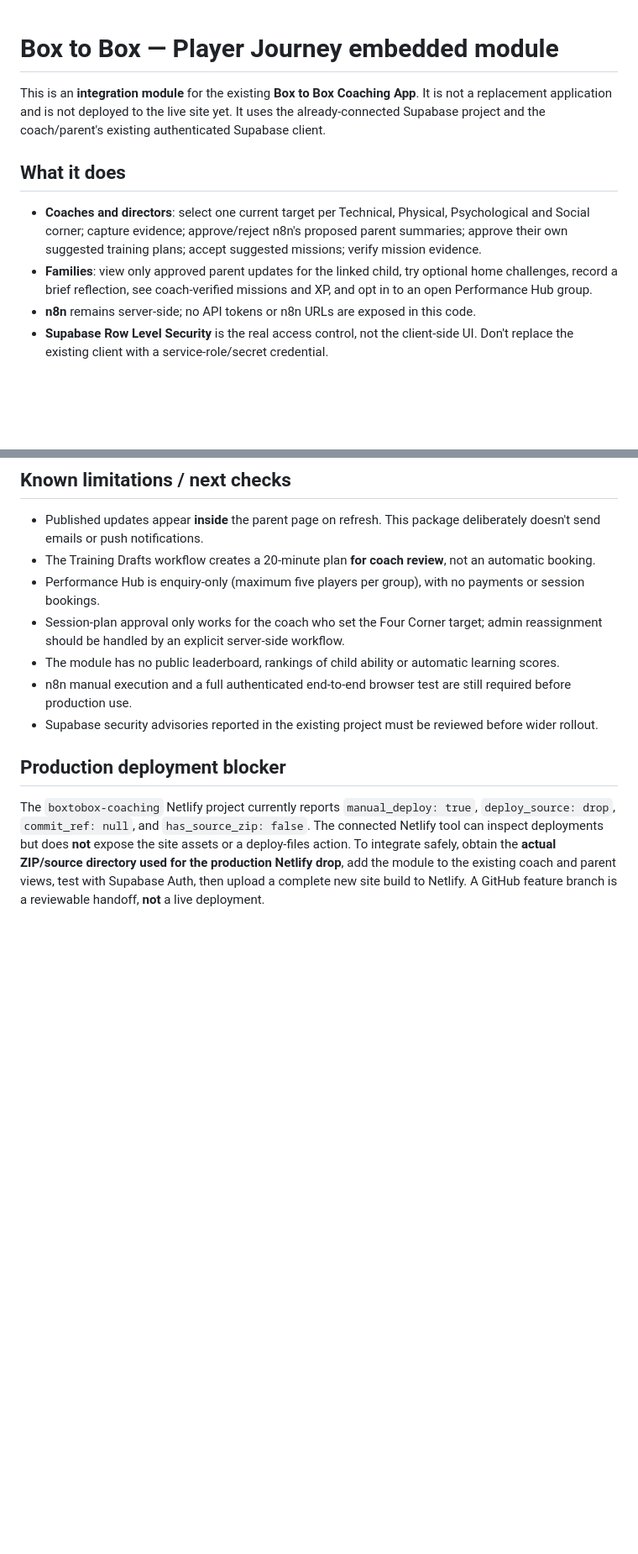
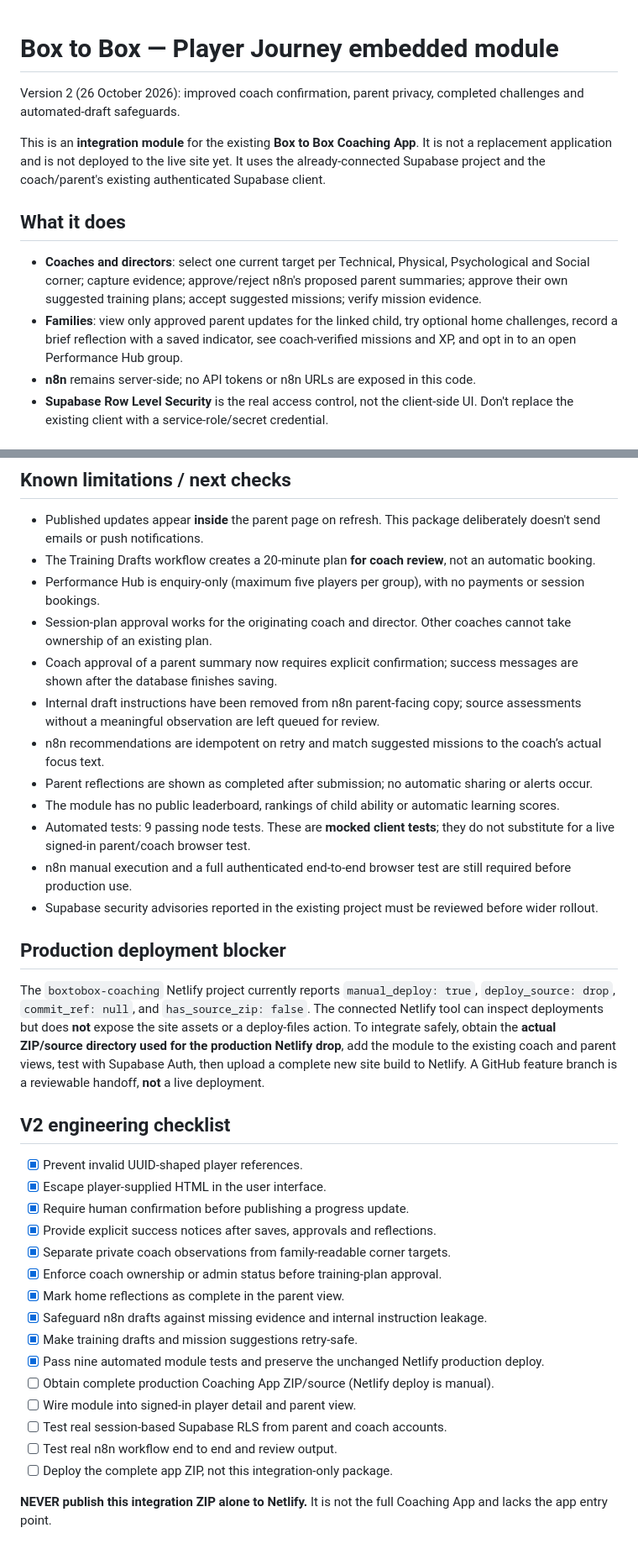
Before and after one commit to Craggles2304/box-to-box-app, a Markdown page: integrations/coaching-journey/README.md, 2 parts joined by grey strips. Shown at 84% size. Rendered like a GitHub page; blank space fills up the shorter version.

Commit message:
Improve coach/parent journey safeguards and tests: README.md

```diff
--- a/integrations/coaching-journey/README.md
+++ b/integrations/coaching-journey/README.md
@@ -1,11 +1,13 @@
 # Box to Box — Player Journey embedded module
+
+Version 2 (26 October 2026): improved coach confirmation, parent privacy, completed challenges and automated-draft safeguards.
 
 This is an **integration module** for the existing **Box to Box Coaching App**. It is not a replacement application and is not deployed to the live site yet. It uses the already-connected Supabase project and the coach/parent's existing authenticated Supabase client.
 
 ## What it does
 
 - **Coaches and directors**: select one current target per Technical, Physical, Psychological and Social corner; capture evidence; approve/reject n8n's proposed parent summaries; approve their own suggested training plans; accept suggested missions; verify mission evidence.
-- **Families**: view only approved parent updates for the linked child, try optional home challenges, record a brief reflection, see coach-verified missions and XP, and opt in to an open Performance Hub group.
+- **Families**: view only approved parent updates for the linked child, try optional home challenges, record a brief reflection with a saved indicator, see coach-verified missions and XP, and opt in to an open Performance Hub group.
 - **n8n** remains server-side; no API tokens or n8n URLs are exposed in this code.
 - **Supabase Row Level Security** is the real access control, not the client-side UI. Don't replace the existing client with a service-role/secret credential.
 
@@ -60,11 +64,36 @@ Relevant server automation names:
 - Published updates appear **inside** the parent page on refresh. This package deliberately doesn't send emails or push notifications.
 - The Training Drafts workflow creates a 20-minute plan **for coach review**, not an automatic booking.
 - Performance Hub is enquiry-only (maximum five players per group), with no payments or session bookings.
-- Session-plan approval only works for the coach who set the Four Corner target; admin reassignment should be handled by an explicit server-side workflow.
+- Session-plan approval works for the originating coach and director. Other coaches cannot take ownership of an existing plan.
+- Coach approval of a parent summary now requires explicit confirmation; success messages are shown after the database finishes saving.
+- Internal draft instructions have been removed from n8n parent-facing copy; source assessments without a meaningful observation are left queued for review.
+- n8n recommendations are idempotent on retry and match suggested missions to the coach’s actual focus text.
+- Parent reflections are shown as completed after submission; no automatic sharing or alerts occur.
 - The module has no public leaderboard, rankings of child ability or automatic learning scores.
+- Automated tests: 9 passing node tests. These are **mocked client tests**; they do not substitute for a live signed-in parent/coach browser test.
 - n8n manual execution and a full authenticated end-to-end browser test are still required before production use.
 - Supabase security advisories reported in the existing project must be reviewed before wider rollout.
 
 ## Production deployment blocker
 
 The `boxtobox-coaching` Netlify project currently reports `manual_deploy: true`, `deploy_source: drop`, `commit_ref: null`, and `has_source_zip: false`. The connected Netlify tool can inspect deployments but does **not** expose the site assets or a deploy-files action. To integrate safely, obtain the **actual ZIP/source directory used for the production Netlify drop**, add the module to the existing coach and parent views, test with Supabase Auth, then upload a complete new site build to Netlify. A GitHub feature branch is a reviewable handoff, **not** a live deployment.
+
+## V2 engineering checklist
+
+- [x] Prevent invalid UUID-shaped player references.
+- [x] Escape player-supplied HTML in the user interface.
+- [x] Require human confirmation before publishing a progress update.
+- [x] Provide explicit success notices after saves, approvals and reflections.
+- [x] Separate private coach observations from family-readable corner targets.
+- [x] Enforce coach ownership or admin status before training-plan approval.
+- [x] Mark home reflections as complete in the parent view.
+- [x] Safeguard n8n drafts against missing evidence and internal instruction leakage.
+- [x] Make training drafts and mission suggestions retry-safe.
+- [x] Pass nine automated module tests and preserve the unchanged Netlify production deploy.
+- [ ] Obtain complete production Coaching App ZIP/source (Netlify deploy is manual).
+- [ ] Wire module into signed-in player detail and parent view.
+- [ ] Test real session-based Supabase RLS from parent and coach accounts.
+- [ ] Test real n8n workflow end to end and review output.
+- [ ] Deploy the complete app ZIP, not this integration-only package.
+
+**NEVER publish this integration ZIP alone to Netlify.** It is not the full Coaching App and lacks the app entry point.
```
Also changed, not shown: other parts of integrations/coaching-journey/README.md (+2 -0 lines).
